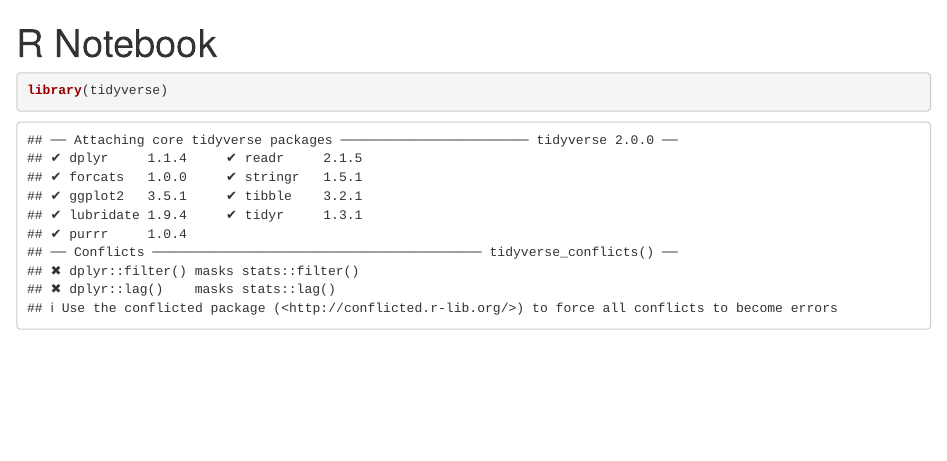
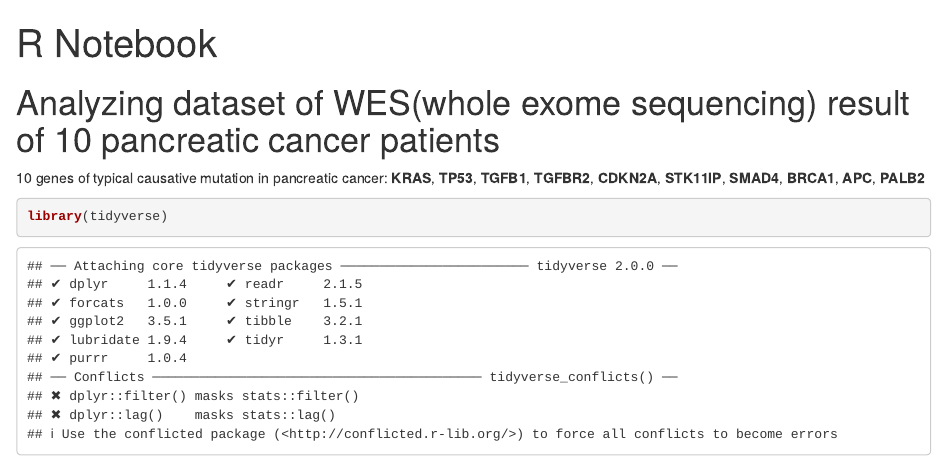
Before and after one commit to meehong1127/bsms222_175_jin, an R Markdown document (SNU_internship_assignment_200103.Rmd): the page in a window 1100 px wide, from its top. Rendered offline with R 4.5, knitr and Pandoc, with nearby package versions; some code elsewhere in the file could not run offline.

Commit message:
Update SNU_internship_assignment_200103.Rmd

````diff
--- a/SNU_internship_assignment_200103.Rmd
+++ b/SNU_internship_assignment_200103.Rmd
@@ -4,6 +4,10 @@ output:
   html_document:
     df_print: paged
 ---
+
+# Analyzing dataset of WES(whole exome sequencing) result of 10 pancreatic cancer patients
+
+10 genes of typical causative mutation in pancreatic cancer: **KRAS**, **TP53**, **TGFB1**, **TGFBR2**, **CDKN2A**, **STK11IP**, **SMAD4**, **BRCA1**, **APC**, **PALB2**
 
 ```{r}
 library(tidyverse)
````
